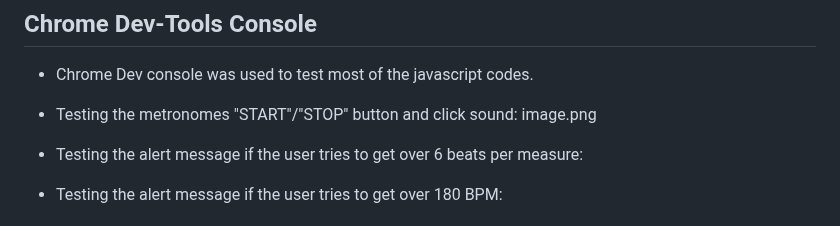
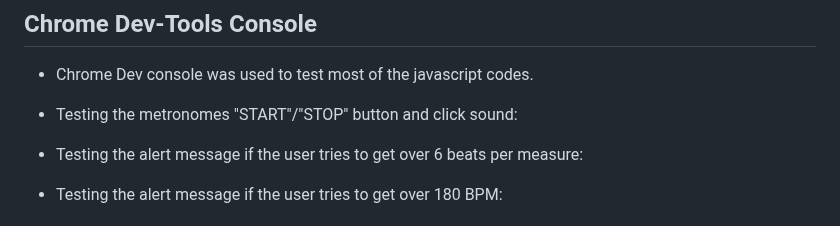
Before and after one commit to PSebastian96/pjt2-keytarschool, a Markdown page: README.md, the part around the change. Rendered like a GitHub page.

Commit message:
indentation fix

```diff
--- a/README.md
+++ b/README.md
@@ -182,7 +182,6 @@ Lighthouse is an open-source, automated tool for improving the performance, qual
 - Chrome Dev console was used to test most of the javascript codes.
 
 - Testing the metronomes "START"/"STOP" button and click sound:
-image.png
 
 - Testing the alert message if the user tries to get over 6 beats per measure:
 
```
